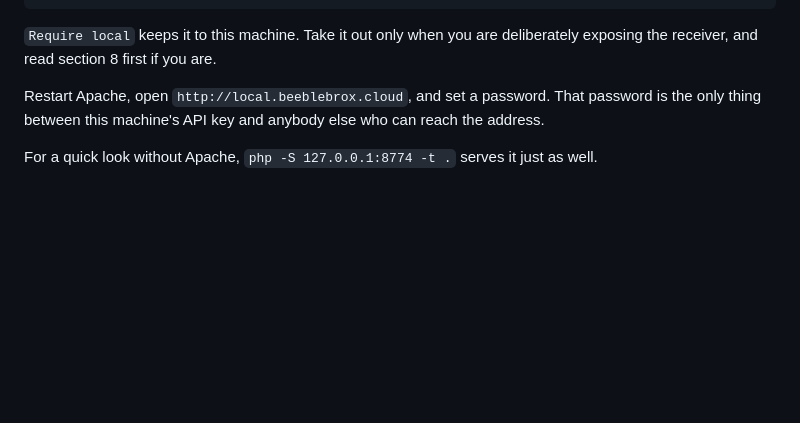
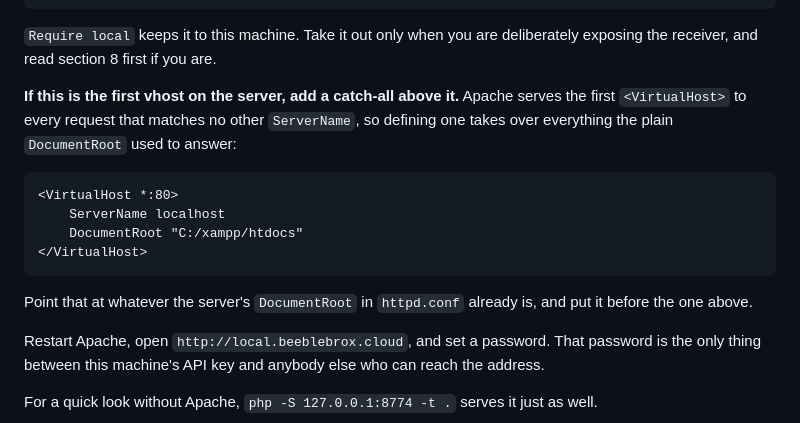
Before and after one commit to j-tools/beeblebrox-local, a Markdown page: INSTALL.md, the part around the change. GitHub-like rendering; blank space fills up the shorter version.

Commit message:
Warn that the first vhost takes over everything else on the server
Defining one <VirtualHost> makes it the default for every unmatched request, so
following section 4 on a server that had none would quietly stop serving
whatever the plain DocumentRoot was answering.

Co-Authored-By: Claude Opus 5 <noreply@anthropic.com>

````diff
--- a/INSTALL.md
+++ b/INSTALL.md
@@ -77,6 +77,20 @@ Then a vhost in `C:\xampp\apache\conf\extra\httpd-vhosts.conf`:
 
 `Require local` keeps it to this machine. Take it out only when you are deliberately exposing the
 receiver, and read section 8 first if you are.
+
+**If this is the first vhost on the server, add a catch-all above it.** Apache serves the first
+`<VirtualHost>` to every request that matches no other `ServerName`, so defining one takes over
+everything the plain `DocumentRoot` used to answer:
+
+```apache
+<VirtualHost *:80>
+    ServerName localhost
+    DocumentRoot "C:/xampp/htdocs"
+</VirtualHost>
+```
+
+Point that at whatever the server's `DocumentRoot` in `httpd.conf` already is, and put it before the
+one above.
 
 Restart Apache, open `http://local.beeblebrox.cloud`, and set a password. That password is the only
 thing between this machine's API key and anybody else who can reach the address.
````
